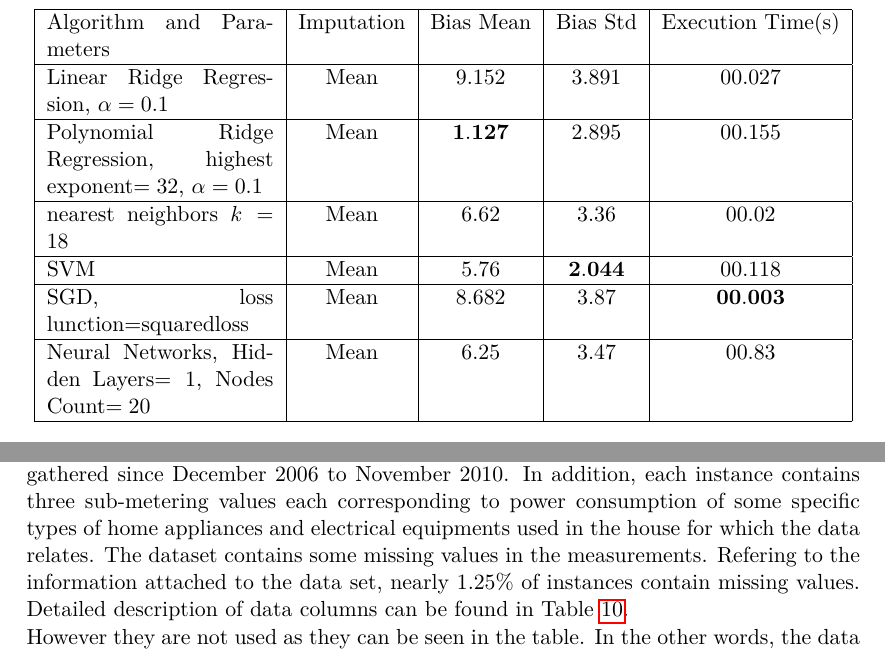
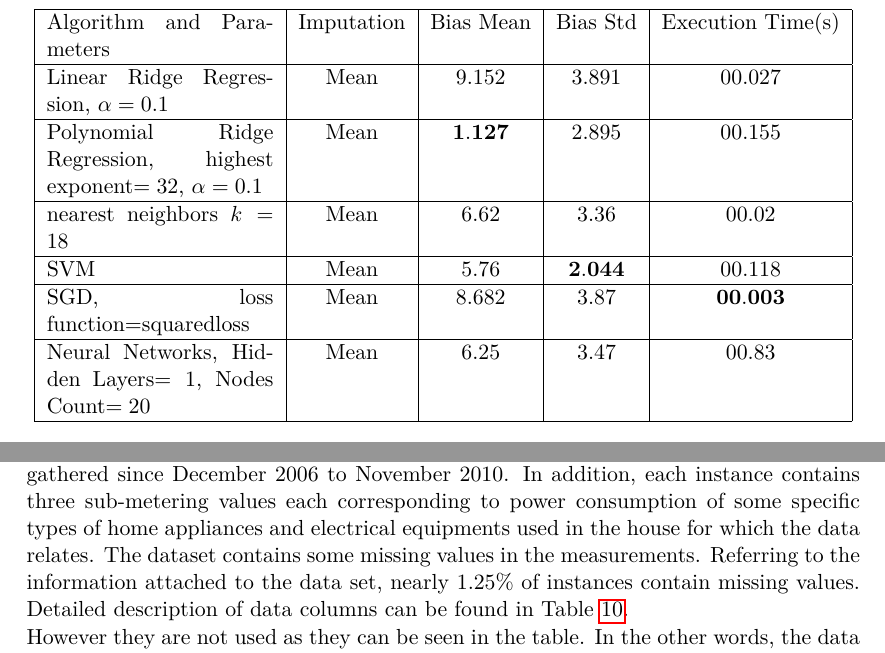
Before and after one commit to drossegger/ml-ex1, a LaTeX paper (doc/src/document.tex, which reads doc/src/db1.tex, doc/src/db3.tex): two parts of pages 9 and 19 of 26, joined at a grey line, cut so that both start at the same text. Compiled offline with pdfLaTeX; an older LaTeX class or package is replaced by its successor.

Commit message:
typo correction

```diff
--- a/doc/src/db1.tex
+++ b/doc/src/db1.tex
@@ -51,7 +51,7 @@ Based on the results the following conclusions can be obtained:
 
 \hline SVM & Mean & $5.76$ & $\mathbf{2.044}$ & $00.118$  \\
 
-\hline SGD, loss lunction$=$squaredloss & Mean & $8.682$ & $3.87$ & $\mathbf{00.003}$  \\
+\hline SGD, loss function$=$squaredloss & Mean & $8.682$ & $3.87$ & $\mathbf{00.003}$  \\
 
 \hline Neural Networks, Hidden Layers$=1$, Nodes Count$=20$ & Mean & $6.25$ & $3.47$ & $00.83$  \\
 
--- a/doc/src/db3.tex
+++ b/doc/src/db3.tex
@@ -9,7 +9,7 @@ December $2006$ to November $2010$. In addition, each instance contains three
 sub-metering values each corresponding to power consumption of some specific types
 of home appliances and electrical equipments used in the house for which the
 data relates. The dataset contains some missing values in the measurements.
-Refering to the information attached to the data set, nearly $1.25\%$ of
+Referring to the information attached to the data set, nearly $1.25\%$ of
 instances contain missing values. Detailed description of data columns can be
 found in Table~\ref{ypmsd:table:ds3attributes}.\\
 However they are not used as they can be seen in the table. In the other words,
```
